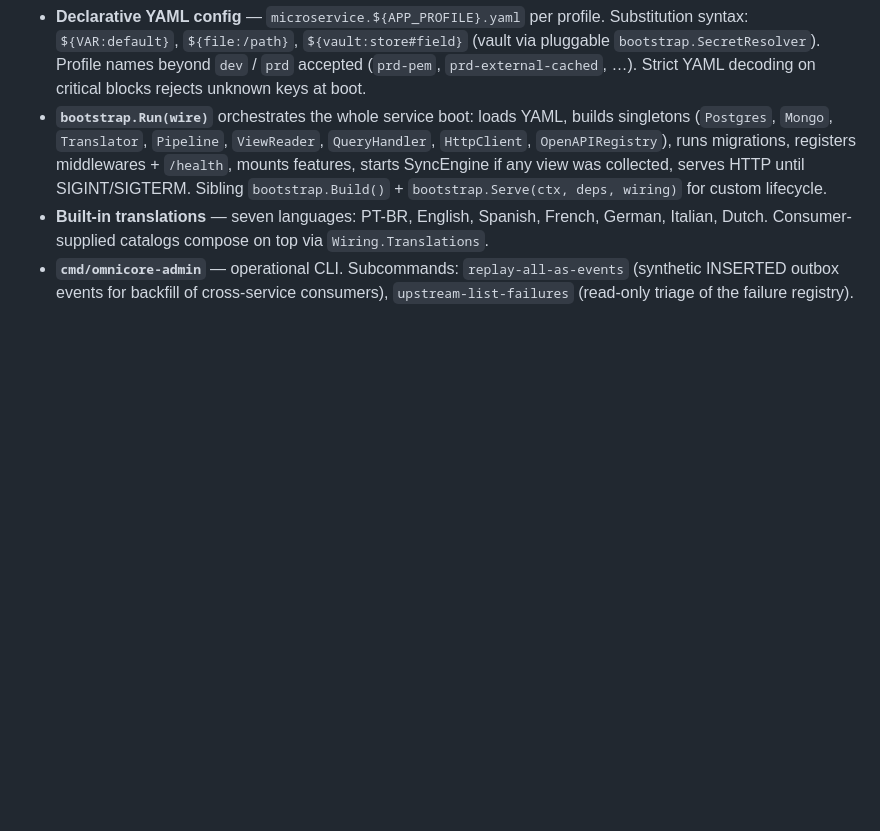
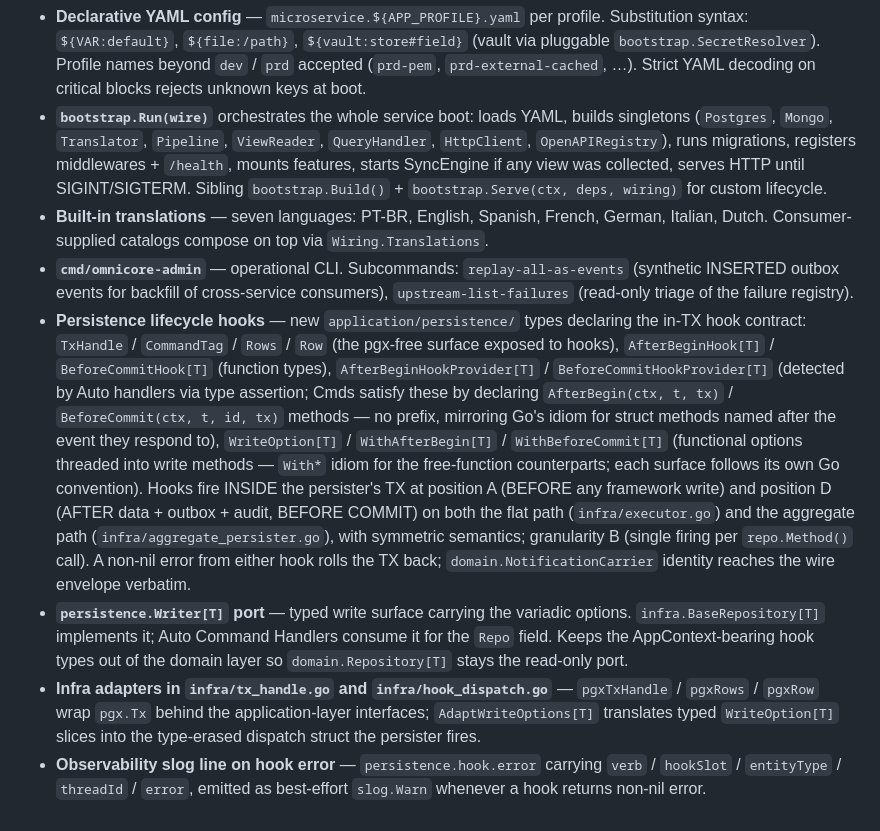
Before and after one commit to ClaudioSchirmer/omnicore, a Markdown page: CHANGELOG.md, the part around one of its changes. GitHub-like rendering; blank space fills up the shorter version.

```diff
--- a/CHANGELOG.md
+++ b/CHANGELOG.md
@@ -221,5 +153,37 @@ Initial public release.
   `replay-all-as-events` (synthetic INSERTED outbox events for backfill of
   cross-service consumers), `upstream-list-failures` (read-only triage of
   the failure registry).
+- **Persistence lifecycle hooks** — new `application/persistence/` types
+  declaring the in-TX hook contract: `TxHandle` / `CommandTag` / `Rows` /
+  `Row` (the pgx-free surface exposed to hooks), `AfterBeginHook[T]` /
+  `BeforeCommitHook[T]` (function types), `AfterBeginHookProvider[T]` /
+  `BeforeCommitHookProvider[T]` (detected by Auto handlers via type
+  assertion; Cmds satisfy these by declaring `AfterBegin(ctx, t, tx)` /
+  `BeforeCommit(ctx, t, id, tx)` methods — no prefix, mirroring Go's idiom
+  for struct methods named after the event they respond to),
+  `WriteOption[T]` / `WithAfterBegin[T]` / `WithBeforeCommit[T]`
+  (functional options threaded into write methods — `With*` idiom for the
+  free-function counterparts; each surface follows its own Go convention).
+  Hooks fire INSIDE the persister's TX at position A (BEFORE any framework
+  write) and position D (AFTER data + outbox + audit, BEFORE COMMIT) on
+  both the flat path (`infra/executor.go`) and the aggregate path
+  (`infra/aggregate_persister.go`), with symmetric semantics; granularity B
+  (single firing per `repo.Method()` call). A non-nil error from either
+  hook rolls the TX back; `domain.NotificationCarrier` identity reaches
+  the wire envelope verbatim.
+- **`persistence.Writer[T]` port** — typed write surface carrying the
+  variadic options. `infra.BaseRepository[T]` implements it; Auto Command
+  Handlers consume it for the `Repo` field. Keeps the AppContext-bearing
+  hook types out of the domain layer so `domain.Repository[T]` stays the
+  read-only port.
+- **Infra adapters in `infra/tx_handle.go` and `infra/hook_dispatch.go`**
+  — `pgxTxHandle` / `pgxRows` / `pgxRow` wrap `pgx.Tx` behind the
+  application-layer interfaces; `AdaptWriteOptions[T]` translates typed
+  `WriteOption[T]` slices into the type-erased dispatch struct the
+  persister fires.
+- **Observability slog line on hook error** — `persistence.hook.error`
+  carrying `verb` / `hookSlot` / `entityType` / `threadId` / `error`,
+  emitted as best-effort `slog.Warn` whenever a hook returns non-nil
+  error.
 
 [0.1.0]: https://github.com/ClaudioSchirmer/omnicore/releases/tag/v0.1.0
```
Also changed, not shown: other parts of CHANGELOG.md (+1 -69 lines).
